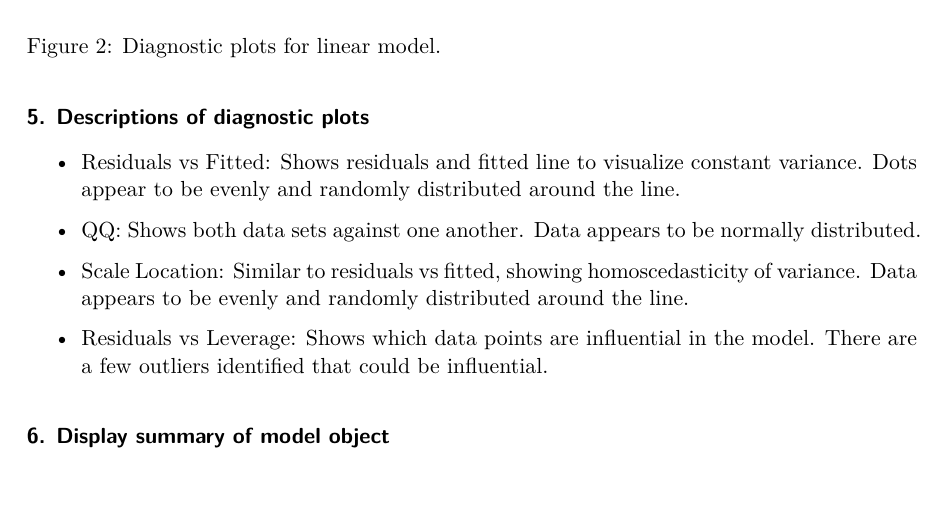
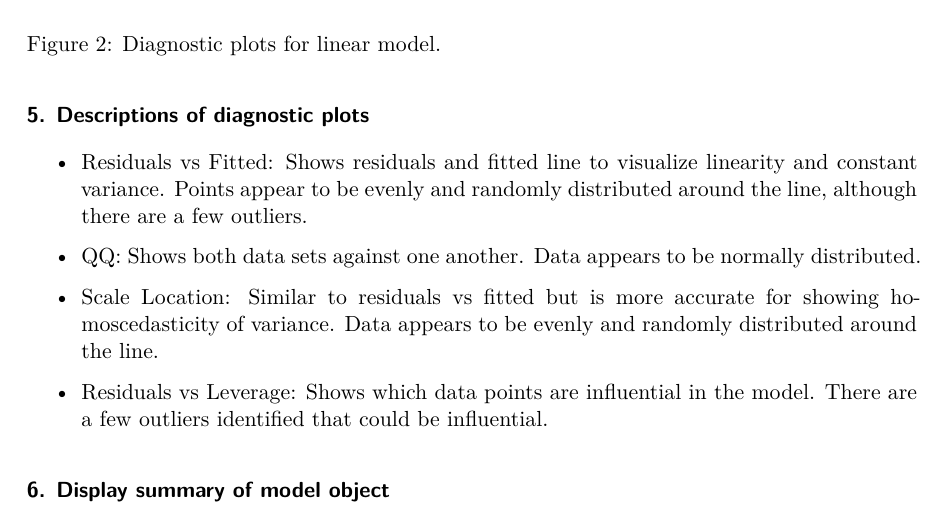
Before and after one commit to AdamGuerra/ENVS-193DS_homework-04_Guerra-Adam, a Quarto document (code/hw_04.qmd): part of page 3 of 7, cut so that both start at the same text. The pictures show the output file code/hw_04.pdf that the author committed with the source.

Commit message:
final commit

```diff
--- a/code/hw_04.qmd
+++ b/code/hw_04.qmd
@@ -78,11 +78,11 @@ Figure 2: Diagnostic plots for linear model.
 
 #### 5. Descriptions of diagnostic plots
 
--   Residuals vs Fitted: Shows residuals and fitted line to visualize constant variance. Dots appear to be evenly and randomly distributed around the line.
+-   Residuals vs Fitted: Shows residuals and fitted line to visualize linearity and constant variance. Points appear to be evenly and randomly distributed around the line, although there are a few outliers.
 
 -   QQ: Shows both data sets against one another. Data appears to be normally distributed.
 
--   Scale Location: Similar to residuals vs fitted, showing homoscedasticity of variance. Data appears to be evenly and randomly distributed around the line.
+-   Scale Location: Similar to residuals vs fitted but is more accurate for showing homoscedasticity of variance. Data appears to be evenly and randomly distributed around the line.
 
 -   Residuals vs Leverage: Shows which data points are influential in the model. There are a few outliers identified that could be influential.
 
```
Also changed, not shown: code/hw_04.pdf, 1 other file.
